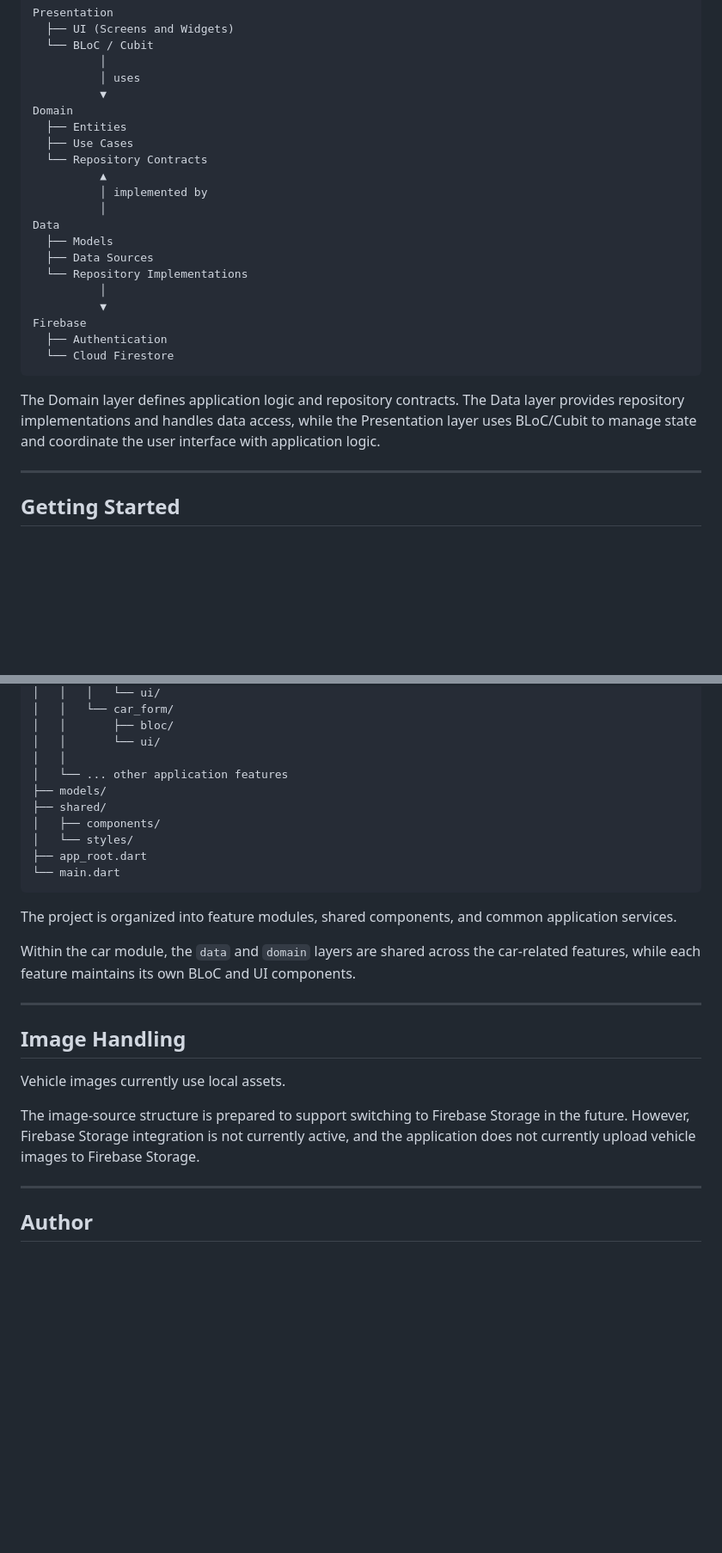
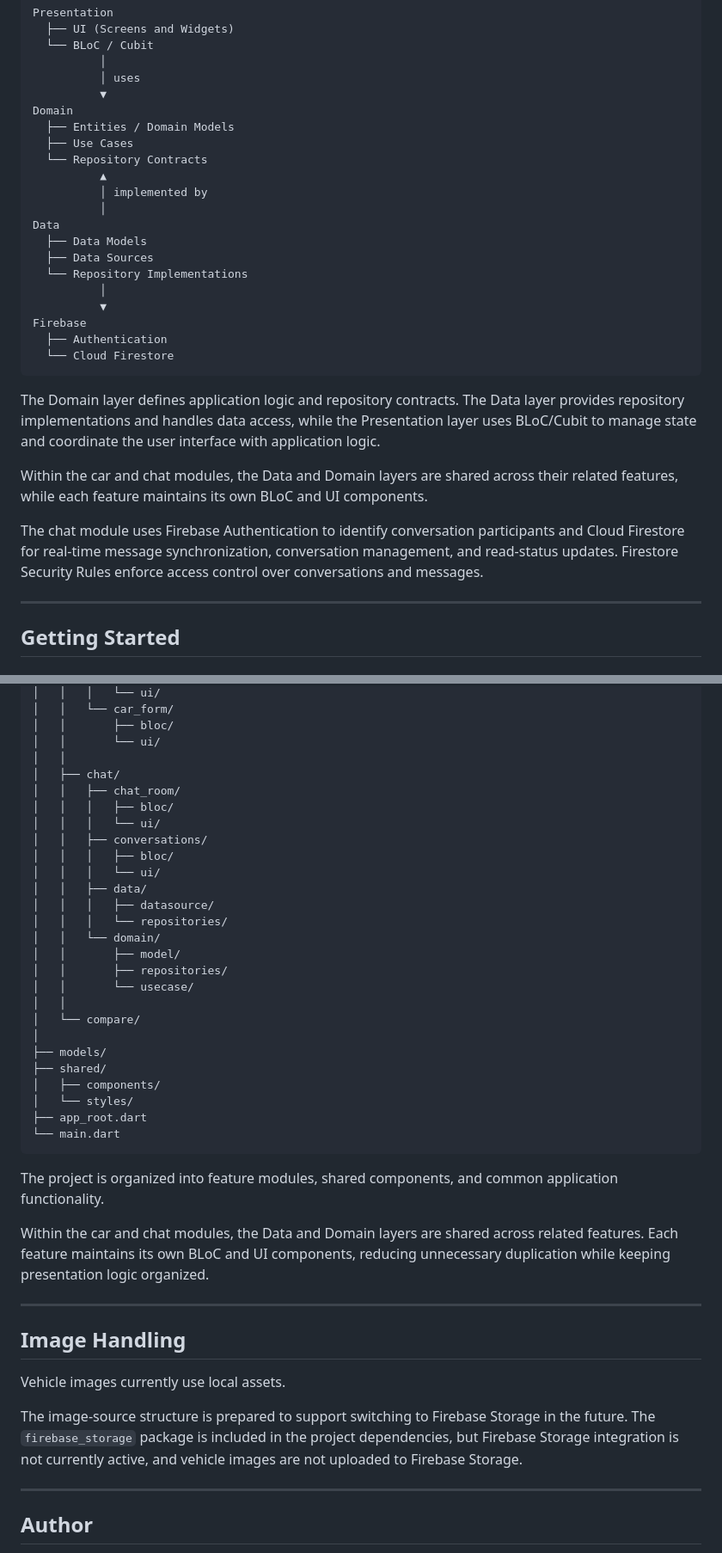
Before and after one commit to abdobittar99/bitcar-app, a Markdown page: README.md, 2 parts joined by grey strips. Shown at 86% size. GitHub-like rendering; blank space fills up the shorter version.

````diff
--- a/README.md
+++ b/README.md
@@ -87,14 +109,14 @@ Presentation
           │ uses
           ▼
 Domain
-  ├── Entities
+  ├── Entities / Domain Models
   ├── Use Cases
   └── Repository Contracts
           ▲
           │ implemented by
           │
 Data
-  ├── Models
+  ├── Data Models
   ├── Data Sources
   └── Repository Implementations
           │
@@ -105,6 +127,10 @@ Firebase
 ```
 
 The Domain layer defines application logic and repository contracts. The Data layer provides repository implementations and handles data access, while the Presentation layer uses BLoC/Cubit to manage state and coordinate the user interface with application logic.
+
+Within the car and chat modules, the Data and Domain layers are shared across their related features, while each feature maintains its own BLoC and UI components.
+
+The chat module uses Firebase Authentication to identify conversation participants and Cloud Firestore for real-time message synchronization, conversation management, and read-status updates. Firestore Security Rules enforce access control over conversations and messages.
 
 ---
 
@@ -179,7 +205,23 @@ lib/
 │   │       ├── bloc/
 │   │       └── ui/
 │   │
-│   └── ... other application features
+│   ├── chat/
+│   │   ├── chat_room/
+│   │   │   ├── bloc/
+│   │   │   └── ui/
+│   │   ├── conversations/
+│   │   │   ├── bloc/
+│   │   │   └── ui/
+│   │   ├── data/
+│   │   │   ├── datasource/
+│   │   │   └── repositories/
+│   │   └── domain/
+│   │       ├── model/
+│   │       ├── repositories/
+│   │       └── usecase/
+│   │
+│   └── compare/
+│
 ├── models/
 ├── shared/
 │   ├── components/
@@ -188,10 +230,9 @@ lib/
 └── main.dart
 ```
 
-The project is organized into feature modules, shared components, and common application services.
+The project is organized into feature modules, shared components, and common application functionality.
 
-Within the car module, the `data` and `domain` layers are shared across the car-related features, while each feature maintains its own BLoC and UI components.
-
+Within the car and chat modules, the Data and Domain layers are shared across related features. Each feature maintains its own BLoC and UI components, reducing unnecessary duplication while keeping presentation logic organized.
 
 ---
 
@@ -199,7 +240,7 @@ Within the car module, the `data` and `domain` layers are shared across the car-
 
 Vehicle images currently use local assets.
 
-The image-source structure is prepared to support switching to Firebase Storage in the future. However, Firebase Storage integration is not currently active, and the application does not currently upload vehicle images to Firebase Storage.
+The image-source structure is prepared to support switching to Firebase Storage in the future. The `firebase_storage` package is included in the project dependencies, but Firebase Storage integration is not currently active, and vehicle images are not uploaded to Firebase Storage.
 
 ---
 
````
Also changed, not shown: other parts of README.md (+23 -1 lines), screenshots/chat_room.jpg (added), screenshots/conversations.jpg (added), screenshots/home.jpg.
